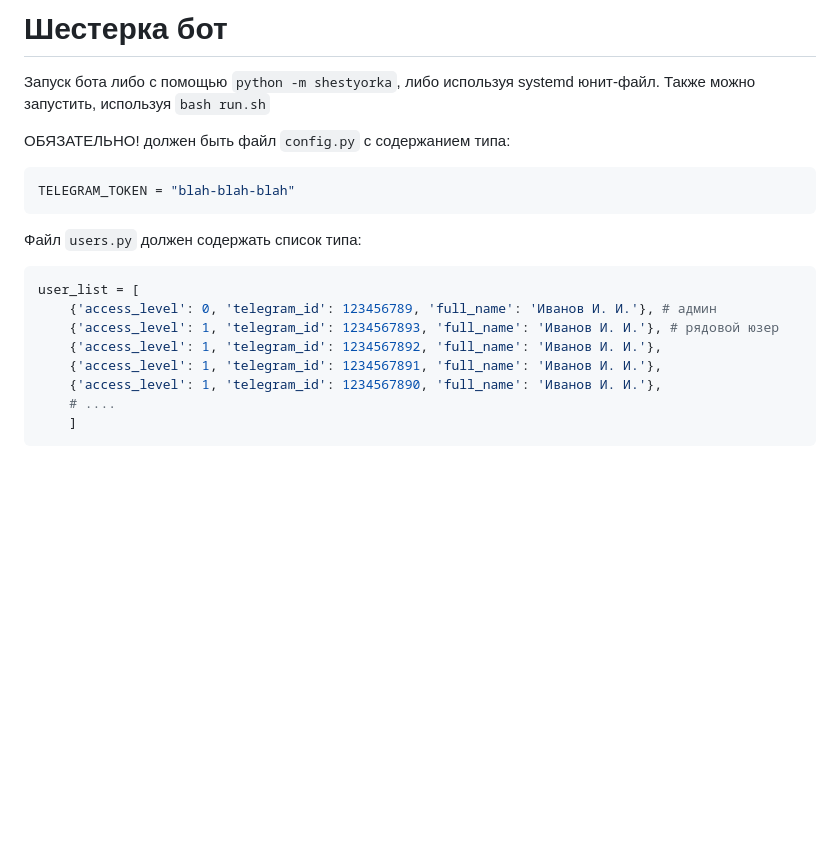
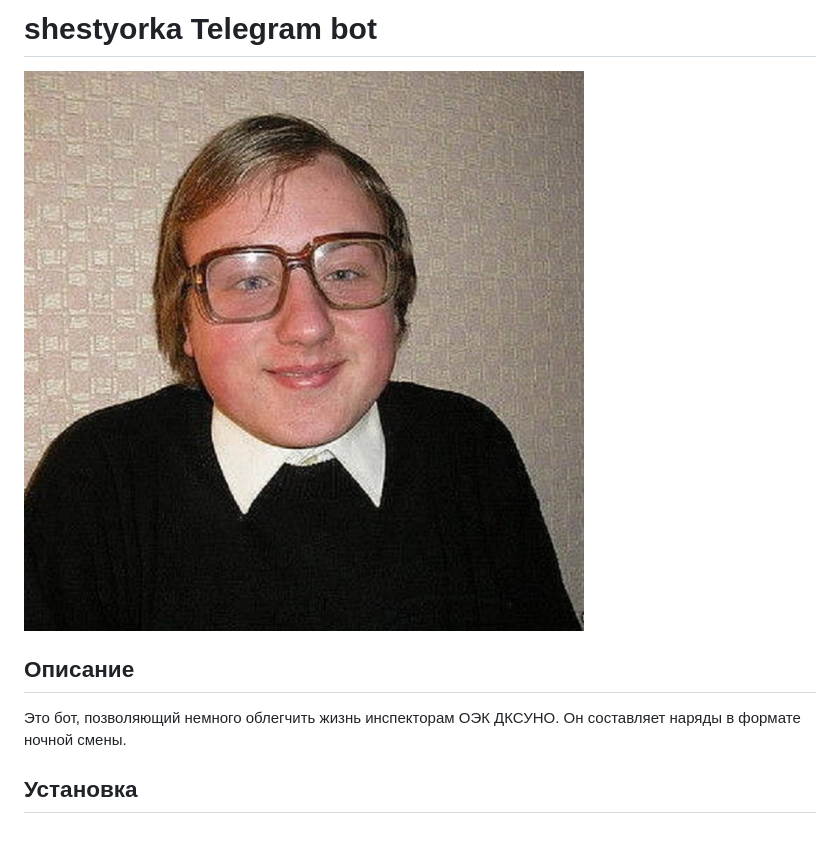
Before and after one commit to kirillbiktya/shestyorka, a Markdown page: README.md, the part around the change. Rendered like a GitHub page; pictures changed too: shestyorka_logo.jpeg (added); blank space fills up the shorter version.

````diff
--- a/README.md
+++ b/README.md
@@ -1,21 +1,8 @@
-# Шестерка бот
+# shestyorka Telegram bot
 
-Запуск бота либо с помощью `python -m shestyorka`, либо используя systemd юнит-файл.
-Также можно запустить, используя `bash run.sh`
+![](shestyorka_logo.jpeg)
 
-ОБЯЗАТЕЛЬНО! должен быть файл `config.py` с содержанием типа:
-```python
-TELEGRAM_TOKEN = "blah-blah-blah"
-```
+## Описание
+Это бот, позволяющий немного облегчить жизнь инспекторам ОЭК ДКСУНО. Он составляет наряды в формате ночной смены.
 
-Файл `users.py` должен содержать список типа:
-```python
-user_list = [
-    {'access_level': 0, 'telegram_id': 123456789, 'full_name': 'Иванов И. И.'}, # админ
-    {'access_level': 1, 'telegram_id': 1234567893, 'full_name': 'Иванов И. И.'}, # рядовой юзер
-    {'access_level': 1, 'telegram_id': 1234567892, 'full_name': 'Иванов И. И.'},
-    {'access_level': 1, 'telegram_id': 1234567891, 'full_name': 'Иванов И. И.'},
-    {'access_level': 1, 'telegram_id': 1234567890, 'full_name': 'Иванов И. И.'},
-    # ....
-    ]
-```
+## Установка
````
Also changed, not shown: 13 other files.
